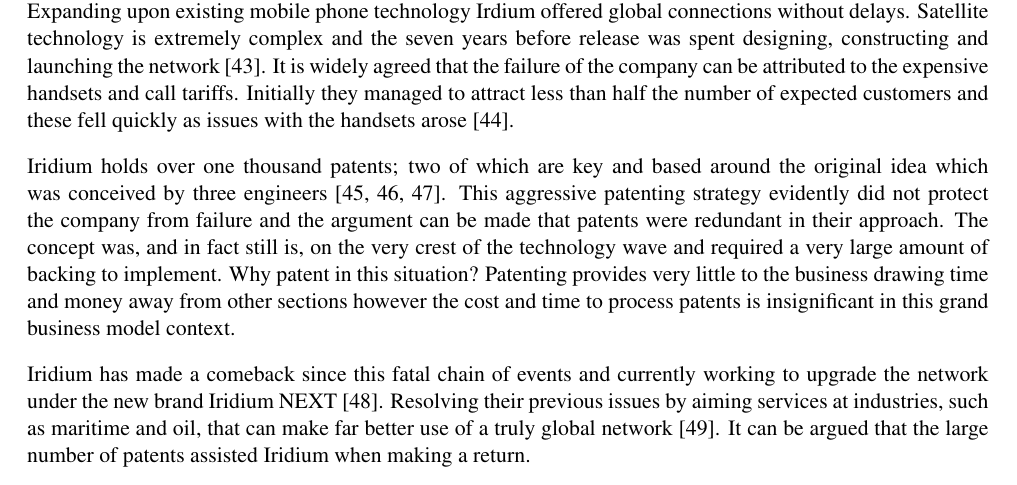
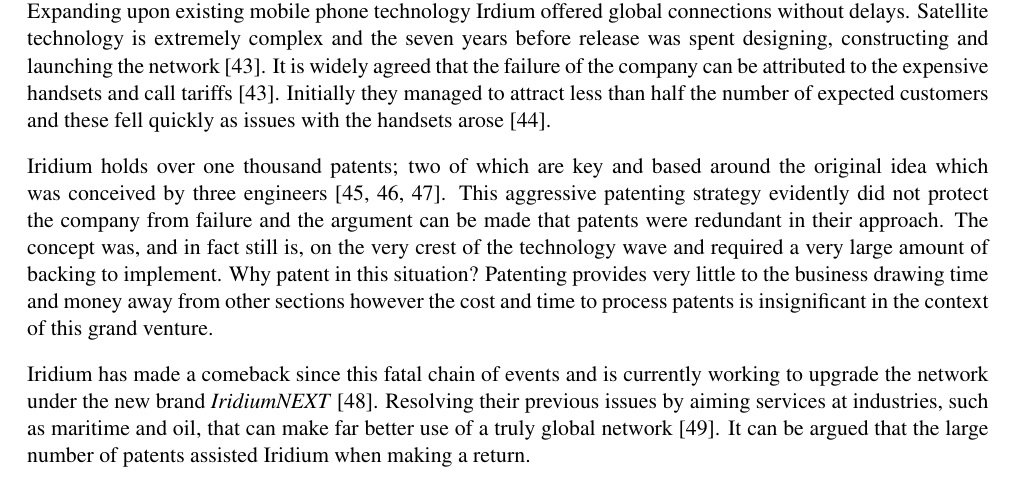
Before and after one commit to TheSmiff/ELEC6049, a LaTeX document (Report2/Report.tex, which reads Report2/Case3.tex): part of page 7 of 21, cut so that both start at the same text. Compiled offline with pdfLaTeX.

Commit message:
Bit of case3

```diff
--- a/Report2/Case3.tex
+++ b/Report2/Case3.tex
@@ -9,7 +9,7 @@
 The company started a ground breaking Low Earth Orbiting (LEO) satellite network which was made possible by a total \$$5$ billion (USD) investment from Motorola.
 Expanding upon existing mobile phone technology Irdium offered global connections without delays.
 Satellite technology is extremely complex and the seven years before release was spent designing, constructing and launching the network~\cite{fink2000iridium}.
-It is widely agreed that the failure of the company can be attributed to the expensive handsets and call tariffs.
+It is widely agreed that the failure of the company can be attributed to the expensive handsets and call tariffs~\cite{fink2000iridium}.
 Initially they managed to attract less than half the number of expected customers and these fell quickly as issues with the handsets arose~\cite{bill1999}.
 
 
@@ -17,10 +17,10 @@
 This aggressive patenting strategy evidently did not protect the company from failure and the argument can be made that patents were redundant in their approach.
 The concept was, and in fact still is, on the very crest of the technology wave and required a very large amount of backing to implement.
 Why patent in this situation?
-Patenting provides very little to the business drawing time and money away from other sections however the cost and time to process patents is insignificant in this grand business model context.
+Patenting provides very little to the business drawing time and money away from other sections however the cost and time to process patents is insignificant in the context of this grand venture.
 
 
-Iridium has made a comeback since this fatal chain of events and currently working to upgrade the network under the new brand Iridium NEXT~\cite{iridiumNEXT}.
+Iridium has made a comeback since this fatal chain of events and is currently working to upgrade the network under the new brand \emph{IridiumNEXT}~\cite{iridiumNEXT}.
 Resolving their previous issues by aiming services at industries, such as maritime and oil, that can make far better use of a truly global network~\cite{better2009}.
 It can be argued that the large number of patents assisted Iridium when making a return.
 
```
Also changed, not shown: Report2/Report.pdf.
